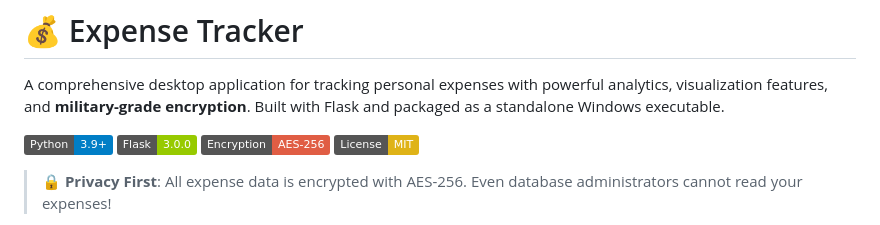
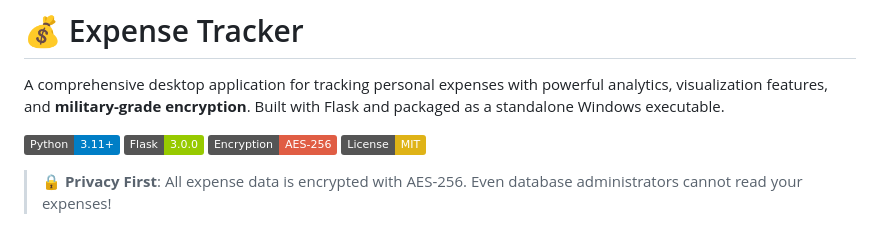
Before and after one commit to Formerlynx/Personal-Expense-Tracker, a Markdown page: README.md, the part around the change. GitHub-like rendering; badges without logos.

Commit message:
Change Python version badge to 3.11
Updated Python version badge from 3.9 to 3.11.

```diff
--- a/README.md
+++ b/README.md
@@ -6,7 +6,7 @@ Personal expense tracker with AES-256 encryption and analytics
 
 A comprehensive desktop application for tracking personal expenses with powerful analytics, visualization features, and **military-grade encryption**. Built with Flask and packaged as a standalone Windows executable.
 
-![Expense Tracker](https://img.shields.io/badge/Python-3.9+-blue.svg)
+![Expense Tracker](https://img.shields.io/badge/Python-3.11+-blue.svg)
 ![Flask](https://img.shields.io/badge/Flask-3.0.0-green.svg)
 ![Encryption](https://img.shields.io/badge/Encryption-AES--256-red.svg)
 ![License](https://img.shields.io/badge/License-MIT-yellow.svg)
```
